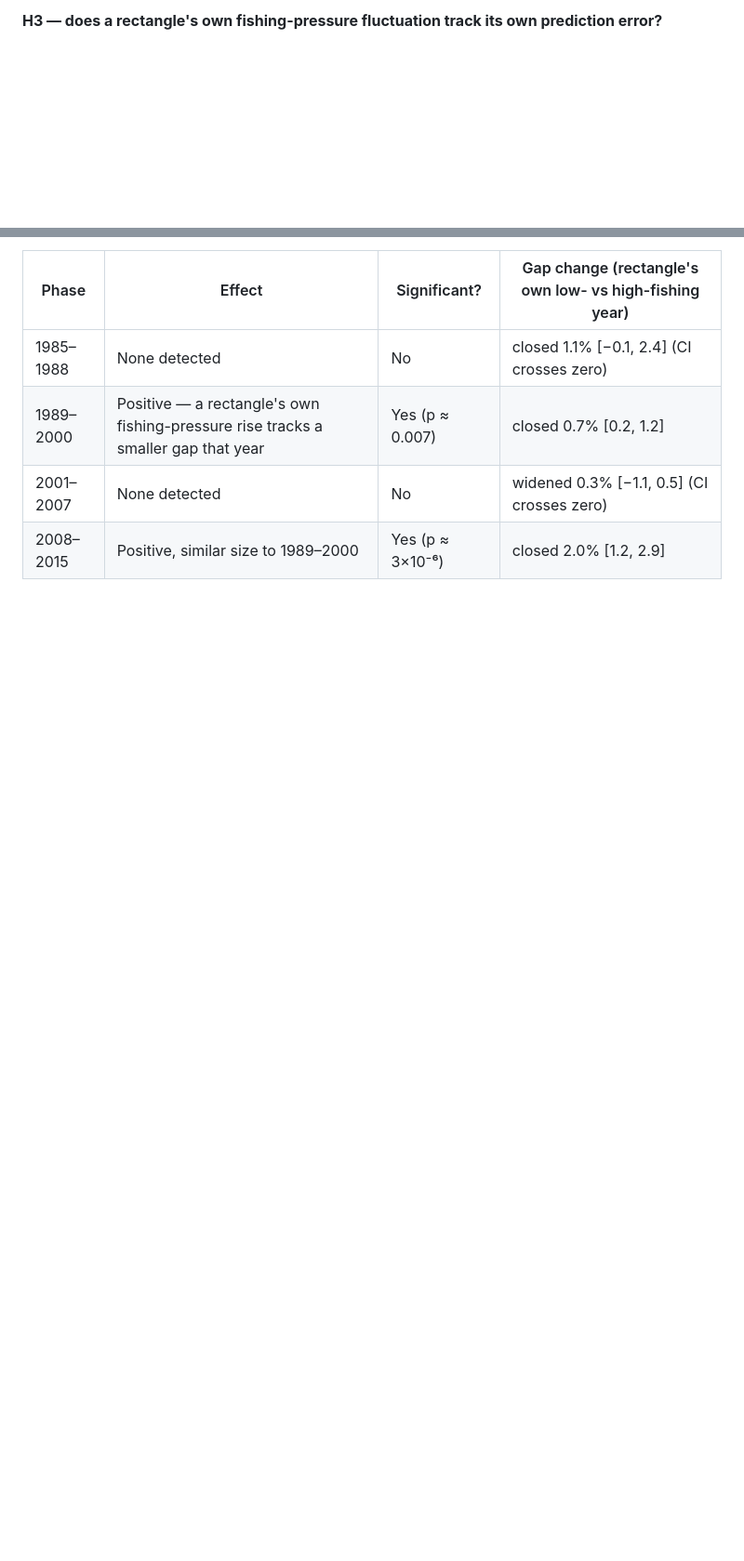
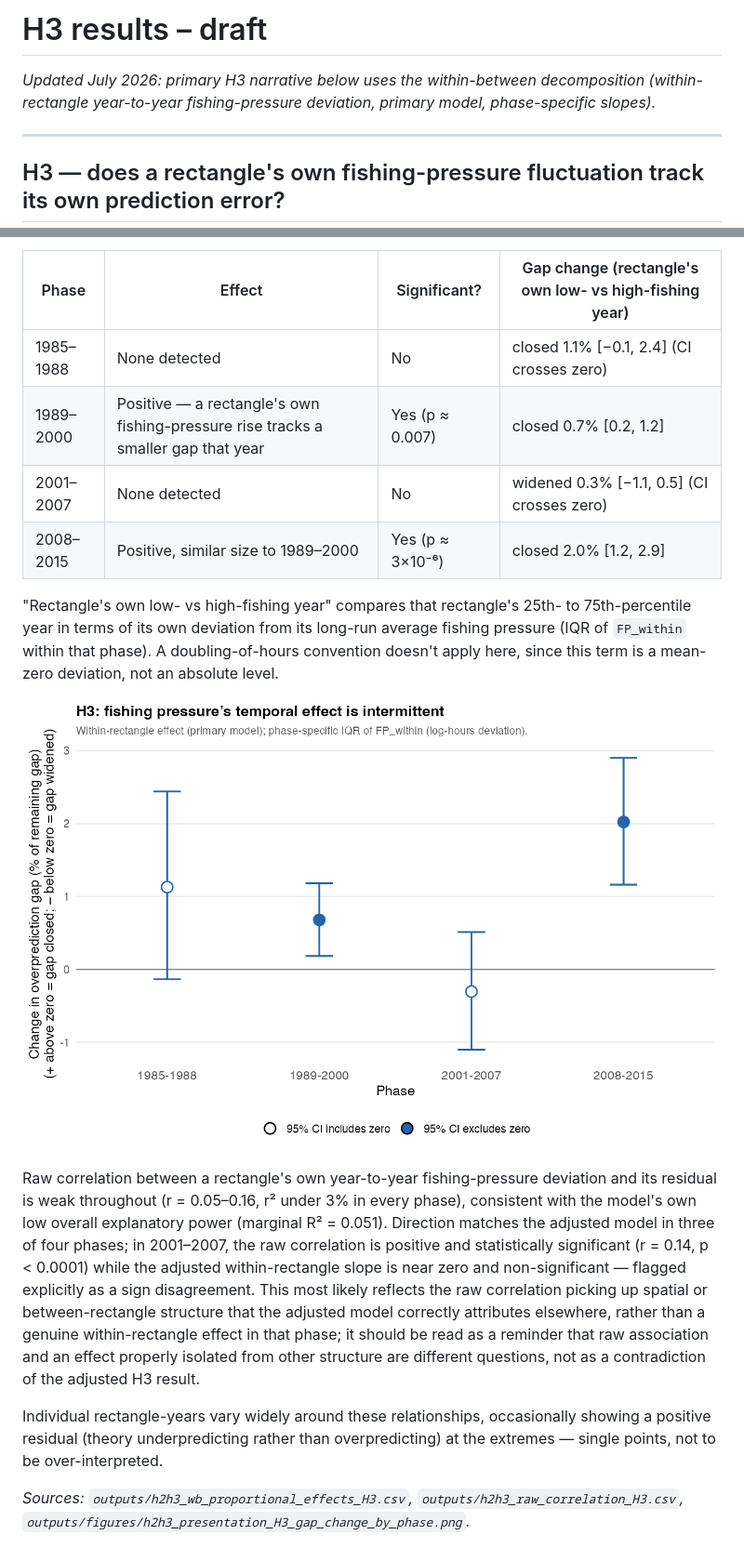
Before and after one commit to StuartStokeld/north_sea_EEoS, a Markdown page: display_discussion/H3_results_draft.md, 2 parts joined by grey strips. Shown at 93% size. Rendered like a GitHub page; pictures changed too: outputs/figures/h2h3_presentation_H3_gap_change_by_phase.png (added); blank space fills up the shorter version.

Commit message:
Update H3 results draft with within-between findings and presentation figure.
Replaces extensionless partial draft with full markdown: phase table, IQR convention note, raw-vs-adjusted correlation context including 2001-2007 sign disagreement, and embedded presentation figure.

Co-authored-by: Cursor <cursoragent@cursor.com>

```diff
--- a/display_discussion/H3_results_draft.md
+++ b/display_discussion/H3_results_draft.md
@@ -1,5 +1,10 @@
-**H3 — does a rectangle's own fishing-pressure fluctuation track its own prediction
-error?**
+# H3 results – draft
+
+*Updated July 2026: primary H3 narrative below uses the within-between decomposition (within-rectangle year-to-year fishing-pressure deviation, primary model, phase-specific slopes).*
+
+---
+
+## H3 — does a rectangle's own fishing-pressure fluctuation track its own prediction error?
 
 | Phase | Effect | Significant? | Gap change (rectangle's own low- vs high-fishing year) |
 | --- | --- | --- | --- |
@@ -7,3 +12,13 @@ error?**
 | 1989–2000 | Positive — a rectangle's own fishing-pressure rise tracks a smaller gap that year | Yes (p ≈ 0.007) | closed 0.7% [0.2, 1.2] |
 | 2001–2007 | None detected | No | widened 0.3% [−1.1, 0.5] (CI crosses zero) |
 | 2008–2015 | Positive, similar size to 1989–2000 | Yes (p ≈ 3×10⁻⁶) | closed 2.0% [1.2, 2.9] |
+
+"Rectangle's own low- vs high-fishing year" compares that rectangle's 25th- to 75th-percentile year in terms of its own deviation from its long-run average fishing pressure (IQR of `FP_within` within that phase). A doubling-of-hours convention doesn't apply here, since this term is a mean-zero deviation, not an absolute level.
+
+![H3: fishing pressure's temporal effect is intermittent — proportional gap change by phase (primary model, phase-specific IQR of FP_within).](../outputs/figures/h2h3_presentation_H3_gap_change_by_phase.png)
+
+Raw correlation between a rectangle's own year-to-year fishing-pressure deviation and its residual is weak throughout (r = 0.05–0.16, r² under 3% in every phase), consistent with the model's own low overall explanatory power (marginal R² = 0.051). Direction matches the adjusted model in three of four phases; in 2001–2007, the raw correlation is positive and statistically significant (r = 0.14, p < 0.0001) while the adjusted within-rectangle slope is near zero and non-significant — flagged explicitly as a sign disagreement. This most likely reflects the raw correlation picking up spatial or between-rectangle structure that the adjusted model correctly attributes elsewhere, rather than a genuine within-rectangle effect in that phase; it should be read as a reminder that raw association and an effect properly isolated from other structure are different questions, not as a contradiction of the adjusted H3 result.
+
+Individual rectangle-years vary widely around these relationships, occasionally showing a positive residual (theory underpredicting rather than overpredicting) at the extremes — single points, not to be over-interpreted.
+
+*Sources: `outputs/h2h3_wb_proportional_effects_H3.csv`, `outputs/h2h3_raw_correlation_H3.csv`, `outputs/figures/h2h3_presentation_H3_gap_change_by_phase.png`.*
```
